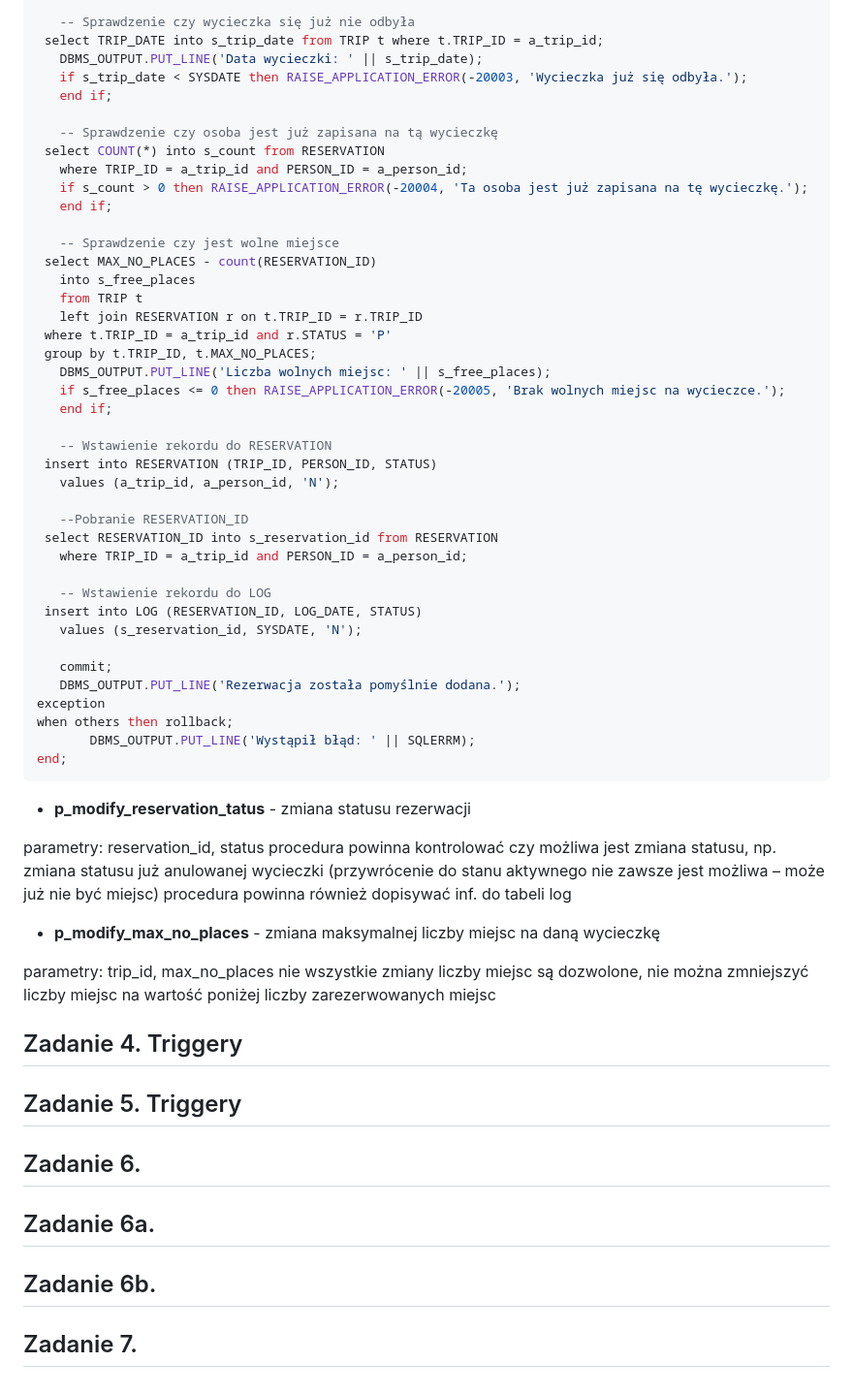
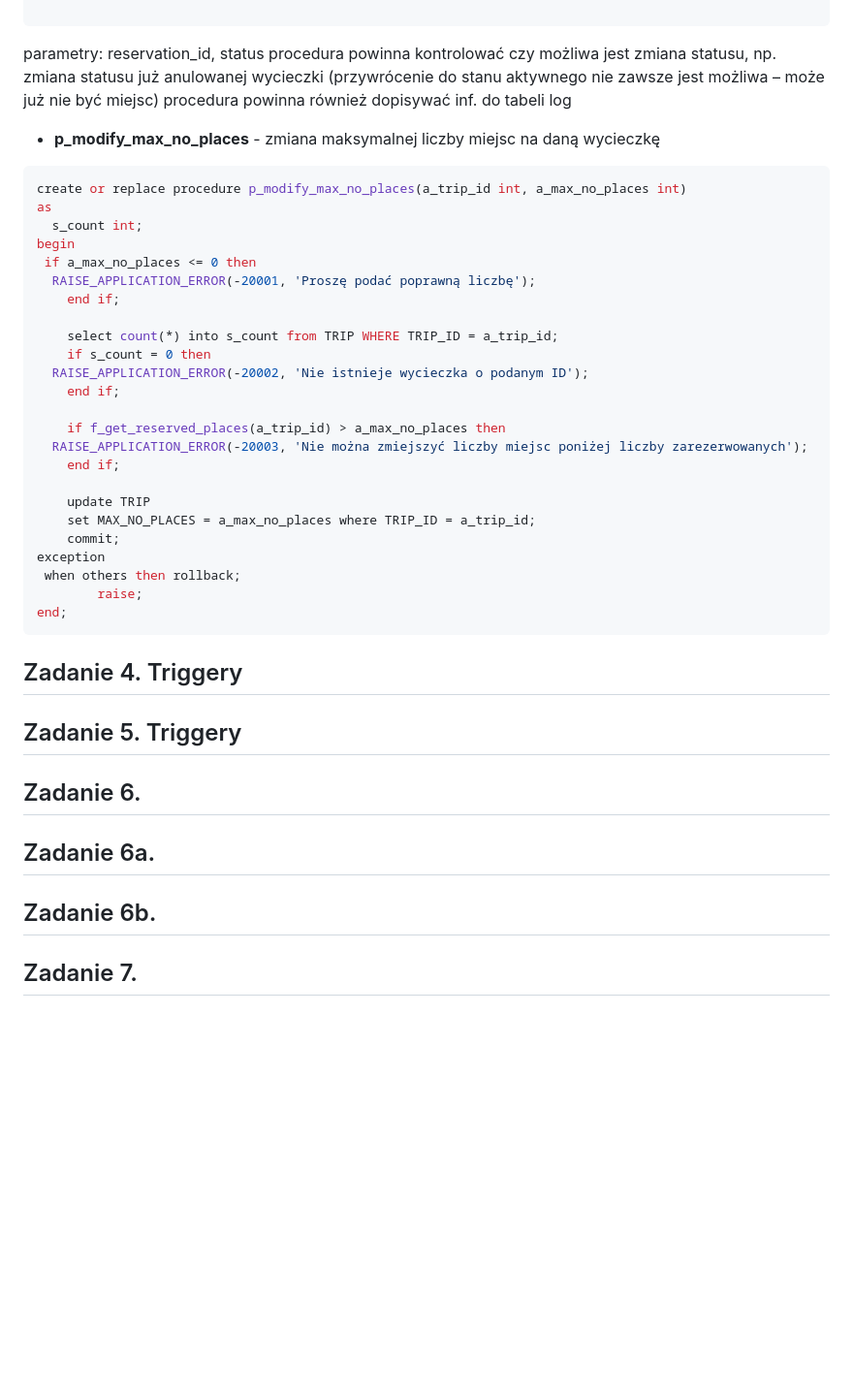
Before and after one commit to Konrad1203/Bazy-danych-2024, a Markdown page: lab1.md, the part around the change printed below. Shown: that part at 97% size. GitHub-like rendering; blank space fills up the shorter version.

````diff
--- a/lab1.md
+++ b/lab1.md
@@ -56,73 +67,46 @@ begin
 
-    -- Sprawdzenie czy wycieczka się już nie odbyła
-  select TRIP_DATE into s_trip_date from TRIP t where t.TRIP_ID = a_trip_id;
-    DBMS_OUTPUT.PUT_LINE('Data wycieczki: ' || s_trip_date);
-    if s_trip_date < SYSDATE then RAISE_APPLICATION_ERROR(-20003, 'Wycieczka już się odbyła.');
-    end if;
-
-    -- Sprawdzenie czy osoba jest już zapisana na tą wycieczkę
-  select COUNT(*) into s_count from RESERVATION
-    where TRIP_ID = a_trip_id and PERSON_ID = a_person_id;
-    if s_count > 0 then RAISE_APPLICATION_ERROR(-20004, 'Ta osoba jest już zapisana na tę wycieczkę.');
-    end if;
-
-    -- Sprawdzenie czy jest wolne miejsce
-  select MAX_NO_PLACES - count(RESERVATION_ID)
-    into s_free_places
-    from TRIP t
-    left join RESERVATION r on t.TRIP_ID = r.TRIP_ID
-  where t.TRIP_ID = a_trip_id and r.STATUS = 'P'
-  group by t.TRIP_ID, t.MAX_NO_PLACES;
-    DBMS_OUTPUT.PUT_LINE('Liczba wolnych miejsc: ' || s_free_places);
-    if s_free_places <= 0 then RAISE_APPLICATION_ERROR(-20005, 'Brak wolnych miejsc na wycieczce.');
-    end if;
-
-    -- Wstawienie rekordu do RESERVATION
-  insert into RESERVATION (TRIP_ID, PERSON_ID, STATUS)
-    values (a_trip_id, a_person_id, 'N');
-
-    --Pobranie RESERVATION_ID
-  select RESERVATION_ID into s_reservation_id from RESERVATION
-    where TRIP_ID = a_trip_id and PERSON_ID = a_person_id;
-
-    -- Wstawienie rekordu do LOG
-  insert into LOG (RESERVATION_ID, LOG_DATE, STATUS)
-    values (s_reservation_id, SYSDATE, 'N');
-
-    commit;
-    DBMS_OUTPUT.PUT_LINE('Rezerwacja została pomyślnie dodana.');
-exception
- when others then rollback;
-        DBMS_OUTPUT.PUT_LINE('Wystąpił błąd: ' || SQLERRM);
-end;
- ```
-
-- **p_modify_reservation_tatus** - zmiana statusu rezerwacji
-
+```
 parametry: reservation_id, status
 procedura powinna kontrolować czy możliwa jest zmiana statusu, np. zmiana statusu już anulowanej wycieczki (przywrócenie do stanu
 aktywnego nie zawsze jest możliwa – może już nie być miejsc)
 procedura powinna również dopisywać inf. do tabeli log
 
 - **p_modify_max_no_places** - zmiana maksymalnej liczby miejsc na daną wycieczkę
+```sql
+create or replace procedure p_modify_max_no_places(a_trip_id int, a_max_no_places int)
+as
+  s_count int;
+begin
+ if a_max_no_places <= 0 then
+  RAISE_APPLICATION_ERROR(-20001, 'Proszę podać poprawną liczbę');
+    end if;
 
-parametry: trip_id, max_no_places
-nie wszystkie zmiany liczby miejsc są dozwolone, nie można zmniejszyć liczby miejsc na wartość poniżej liczby zarezerwowanych miejsc
+    select count(*) into s_count from TRIP WHERE TRIP_ID = a_trip_id;
+    if s_count = 0 then
+  RAISE_APPLICATION_ERROR(-20002, 'Nie istnieje wycieczka o podanym ID');
+    end if;
 
+    if f_get_reserved_places(a_trip_id) > a_max_no_places then
+  RAISE_APPLICATION_ERROR(-20003, 'Nie można zmiejszyć liczby miejsc poniżej liczby zarezerwowanych');
+    end if;
+
+    update TRIP
+    set MAX_NO_PLACES = a_max_no_places where TRIP_ID = a_trip_id;
+    commit;
+exception
+ when others then rollback;
+        raise;
+end;
+```
 
 ## Zadanie 4. Triggery
 
-
 ## Zadanie 5. Triggery
-
 
 ## Zadanie 6.
 
-
 ## Zadanie 6a.
-
 
 ## Zadanie 6b.
 
-
 ## Zadanie 7.
````
Also changed, not shown: other parts of lab1.md (+31 -20 lines).
